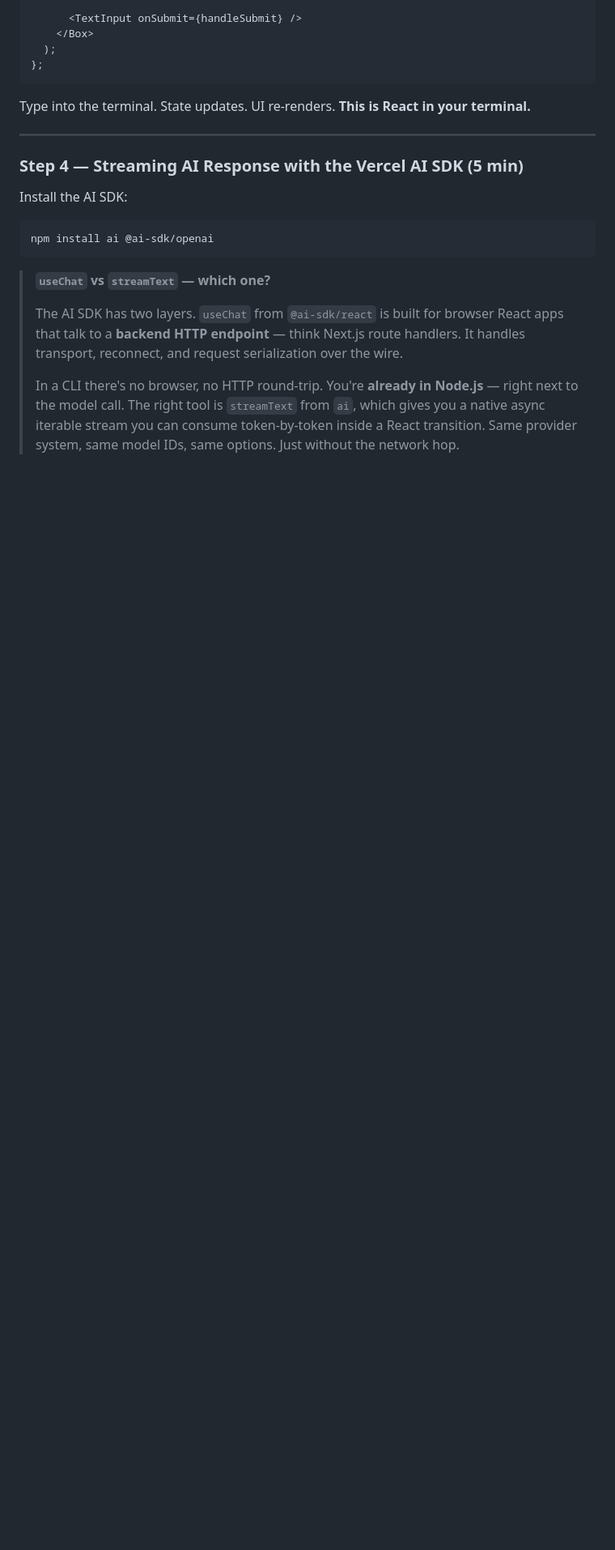
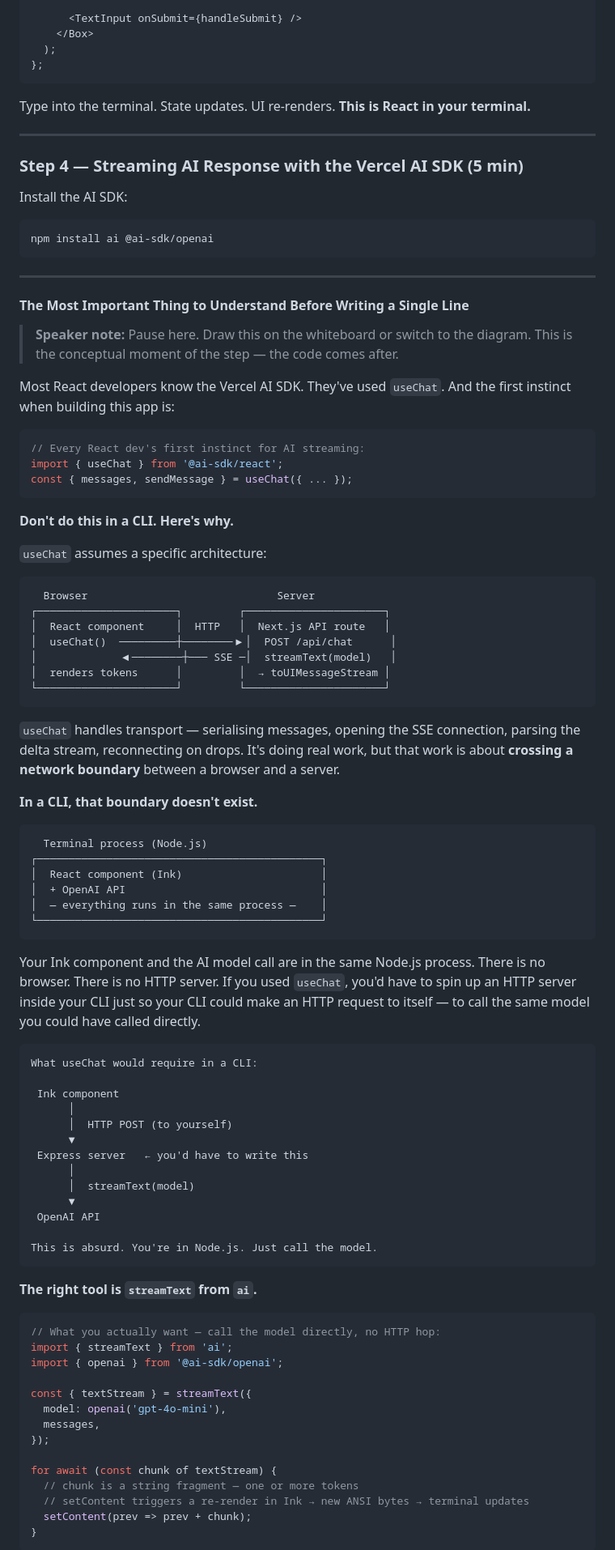
Before and after one commit to tal-moskovich-imagenai/react-next-2026, a Markdown page: lecture-react-runs-your-terminal.md, the part around one of its changes. Shown at 81% size. Rendered like a GitHub page; blank space fills up the shorter version.

Commit message:
Expand useChat vs streamText into a full lecture moment
The distinction now has:
- ASCII architecture diagram showing browser→HTTP→server (useChat)
- ASCII diagram showing Node.js process (CLI) with no boundary
- The "absurd round-trip" explanation: HTTP server talking to itself
- Side-by-side mental model table: use cases, entry points, behavior
- Speaker note to pause and draw the diagram before writing code

This is framed as the conceptual pivot of Step 4 — the code follows after
the audience understands *why* streamText is the right tool.

Co-authored-by: Cursor <cursoragent@cursor.com>

````diff
--- a/lecture-react-runs-your-terminal.md
+++ b/lecture-react-runs-your-terminal.md
@@ -439,8 +439,81 @@ Install the AI SDK:
 npm install ai @ai-sdk/openai
 ```
 
-> **`useChat` vs `streamText` — which one?**
->
-> The AI SDK has two layers. `useChat` from `@ai-sdk/react` is built for browser React apps that talk to a **backend HTTP endpoint** — think Next.js route handlers. It handles transport, reconnect, and request serialization over the wire.
->
-> In a CLI there's no browser, no HTTP round-trip. You're **already in Node.js** — right next to the model call. The right tool is `streamText` from `ai`, which gives you a native async iterable stream you can consume token-by-token inside a React transition. Same provider system, same model IDs, same options. Just without the network hop.
+---
+
+#### The Most Important Thing to Understand Before Writing a Single Line
+
+> **Speaker note:** Pause here. Draw this on the whiteboard or switch to the diagram. This is the conceptual moment of the step — the code comes after.
+
+Most React developers know the Vercel AI SDK. They've used `useChat`. And the first instinct when building this app is:
+
+```tsx
+// Every React dev's first instinct for AI streaming:
+import { useChat } from '@ai-sdk/react';
+const { messages, sendMessage } = useChat({ ... });
+```
+
+**Don't do this in a CLI. Here's why.**
+
+`useChat` assumes a specific architecture:
+
+```
+  Browser                              Server
+┌──────────────────────┐         ┌──────────────────────┐
+│  React component     │  HTTP   │  Next.js API route   │
+│  useChat()  ─────────┼────────▶│  POST /api/chat      │
+│             ◀────────┼─── SSE ─│  streamText(model)   │
+│  renders tokens      │         │  → toUIMessageStream │
+└──────────────────────┘         └──────────────────────┘
+```
+
+`useChat` handles transport — serialising messages, opening the SSE connection, parsing the delta stream, reconnecting on drops. It's doing real work, but that work is about **crossing a network boundary** between a browser and a server.
+
+**In a CLI, that boundary doesn't exist.**
+
+```
+  Terminal process (Node.js)
+┌─────────────────────────────────────────────┐
+│  React component (Ink)                      │
+│  + OpenAI API                               │
+│  — everything runs in the same process —    │
+└─────────────────────────────────────────────┘
+```
+
+Your Ink component and the AI model call are in the same Node.js process. There is no browser. There is no HTTP server. If you used `useChat`, you'd have to spin up an HTTP server inside your CLI just so your CLI could make an HTTP request to itself — to call the same model you could have called directly.
+
+```
+What useChat would require in a CLI:
+
+ Ink component
+      │
+      │  HTTP POST (to yourself)
+      ▼
+ Express server   ← you'd have to write this
+      │
+      │  streamText(model)
+      ▼
+ OpenAI API
+
+This is absurd. You're in Node.js. Just call the model.
+```
+
+**The right tool is `streamText` from `ai`.**
+
+```tsx
+// What you actually want — call the model directly, no HTTP hop:
+import { streamText } from 'ai';
+import { openai } from '@ai-sdk/openai';
+
+const { textStream } = streamText({
+  model: openai('gpt-4o-mini'),
+  messages,
+});
+
+for await (const chunk of textStream) {
+  // chunk is a string fragment — one or more tokens
+  // setContent triggers a re-render in Ink → new ANSI bytes → terminal updates
+  setContent(prev => prev + chunk);
+}
+```
+
````
Also changed, not shown: other parts of lecture-react-runs-your-terminal.md (+15 -0 lines).
